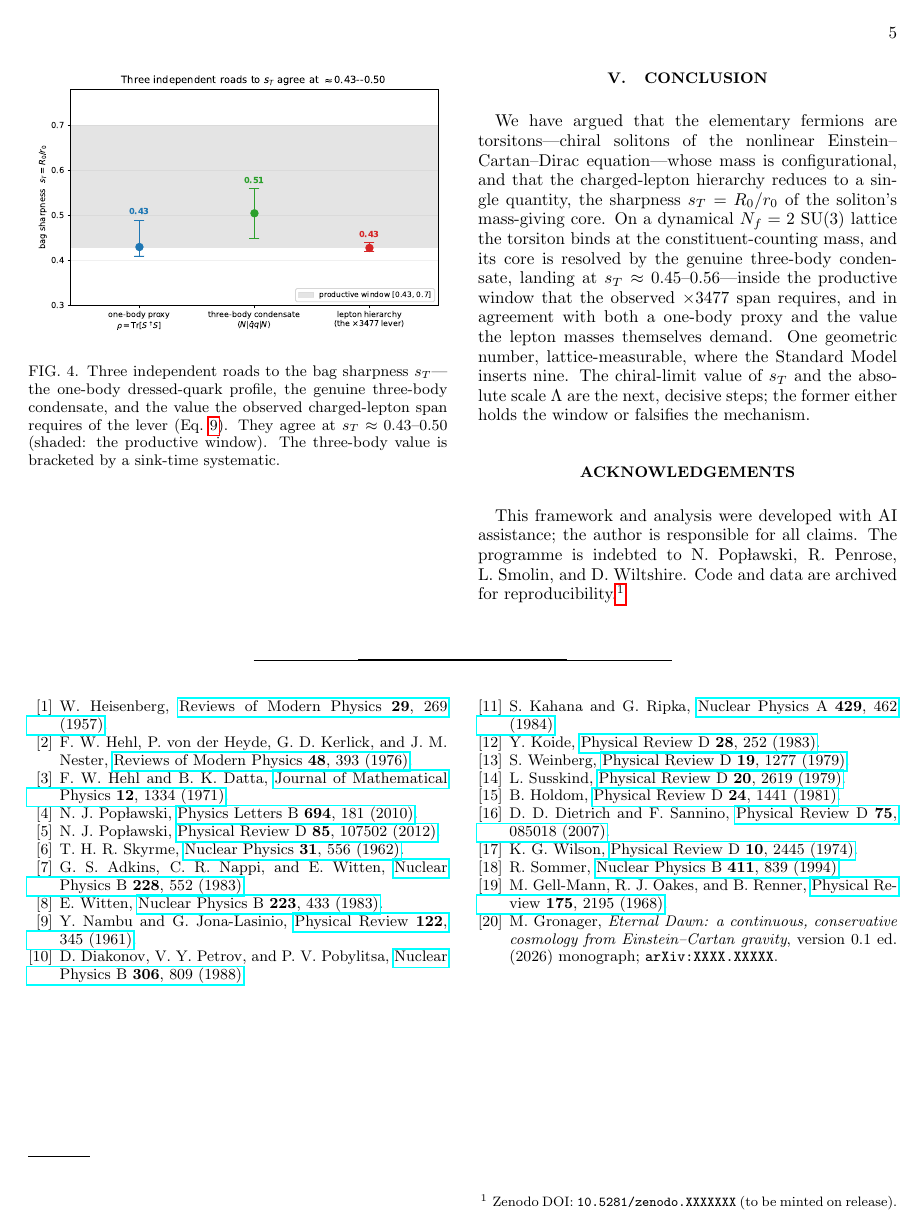
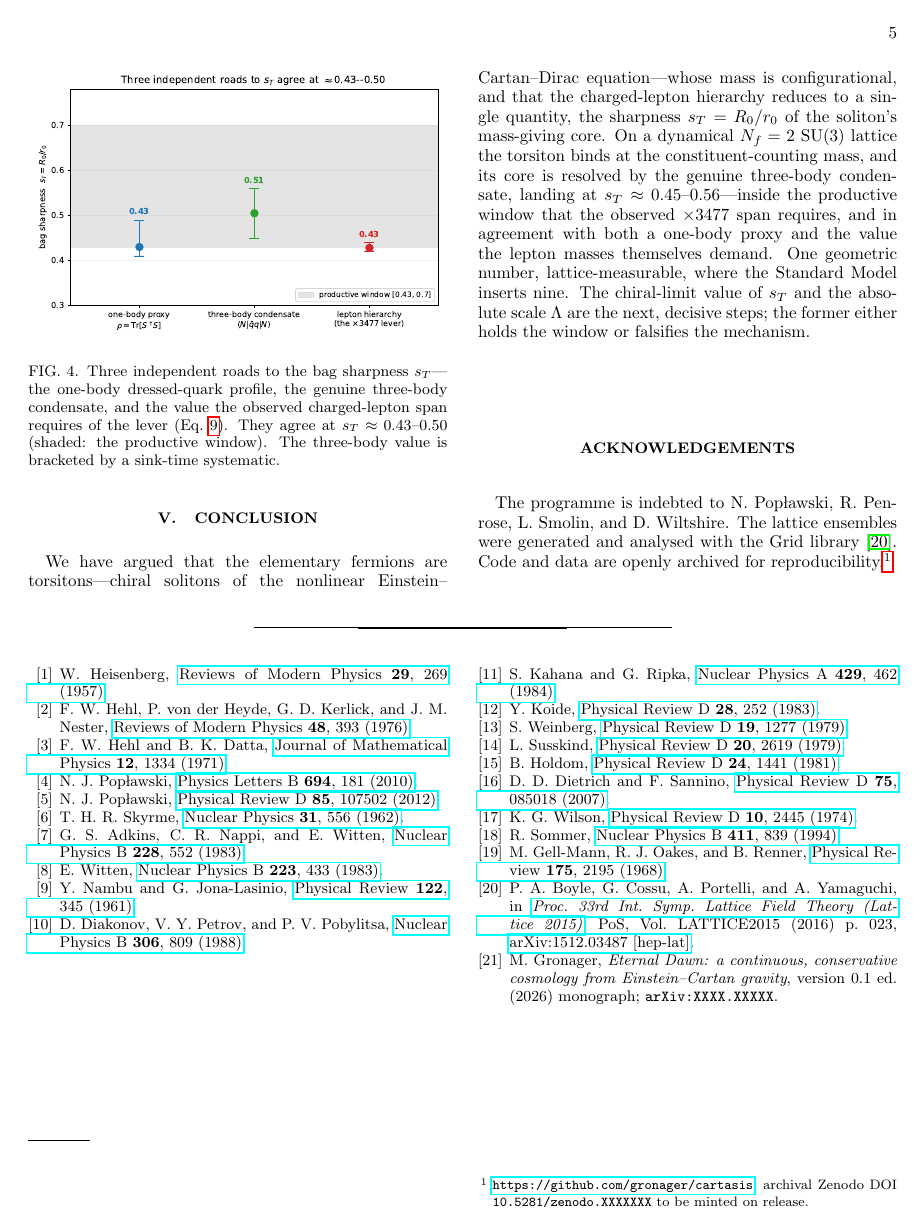
Before and after one commit to gronager/eternal-dawn, a LaTeX paper (papers/C-torsiton-mass.tex, which reads bibliography/references.bib): page 5 of 5. Compiled offline with pdfLaTeX.

Commit message:
paper C: cite Grid, drop AI line from acknowledgements, reference the repo
Acknowledgements reworked per the author's position: open-source academic
software (Grid) earns scholarly credit via citation -- its authors gain
academic value from it -- while a paid commercial tool does not belong there,
and the AI tooling is transparently visible in the referenced repository rather
than disclaimed in-paper. Removed the 'developed with AI assistance; author
responsible for all claims' line (a marked statement that undercuts the
authorship it asserts; authorship already carries responsibility). Added the
standard Grid citation (Boyle et al., PoS LATTICE2015 023, arXiv:1512.03487) at
the ensemble-generation methods point and in the acknowledgements, and linked
the GitHub repo in the reproducibility footnote.

```diff
--- a/bibliography/references.bib
+++ b/bibliography/references.bib
@@ -392,3 +392,7 @@
   journal = {Nuclear Physics B}, volume = {411}, pages = {839--854}, year = {1994},
   doi     = {10.1016/0550-3213(94)90473-1}}
 
+@inproceedings{grid,
+  author    = {Boyle, P. A. and Cossu, G. and Portelli, A. and Yamaguchi, A.},
+  title     = {{Grid}: A next generation data parallel {C++} {QCD} library},
+  booktitle = {Proc. 33rd Int. Symp. Lattice Field Theory (Lattice 2015)},
--- a/papers/C-torsiton-mass.tex
+++ b/papers/C-torsiton-mass.tex
@@ -354,10 +354,10 @@ where the Standard Model inserts nine. The chiral-limit value of $\sT$ and the a
 are the next, decisive steps; the former either holds the window or falsifies the mechanism.
 
 \section*{Acknowledgements}
-This framework and analysis were developed with AI assistance; the author is responsible for all
-claims. The programme is indebted to N.~Pop\l{}awski, R.~Penrose, L.~Smolin, and D.~Wiltshire.
-Code and data are archived for reproducibility.\footnote{Zenodo DOI: \texttt{10.5281/zenodo.XXXXXXX}
-(to be minted on release).}
+The programme is indebted to N.~Pop\l{}awski, R.~Penrose, L.~Smolin, and D.~Wiltshire. The lattice
+ensembles were generated and analysed with the Grid library~\citep{grid}. Code and data are openly
+archived for reproducibility.\footnote{\url{https://github.com/gronager/cartasis}; archival Zenodo DOI
+\texttt{10.5281/zenodo.XXXXXXX} to be minted on release.}
 
 \bibliographystyle{apsrev4-2}
 \bibliography{../bibliography/references}
```
Also changed, not shown: papers/C-torsiton-mass.pdf, bibliography/references.bib (4 more changed lines), papers/C-torsiton-mass.tex (2 more changed lines).
